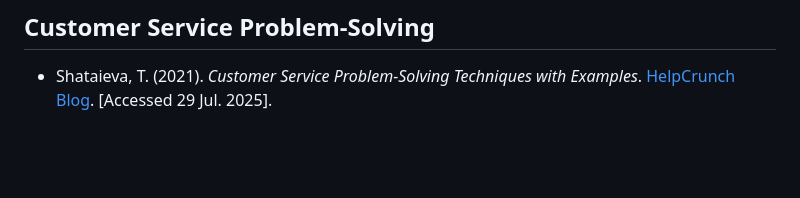
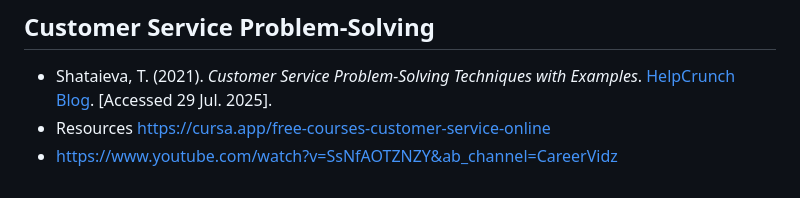
Before and after one commit to tatabbyi/Instruct-Web, a Markdown page: README.md, the part around the change. Drawn GitHub-style; blank space fills up the shorter version.

Commit message:
Added Resources

```diff
--- a/README.md
+++ b/README.md
@@ -69,3 +69,5 @@ The Overall Goal: This application is intended for a wide audience to help impro
 
 ##  Customer Service Problem-Solving
 - Shataieva, T. (2021). *Customer Service Problem-Solving Techniques with Examples*. [HelpCrunch Blog](https://helpcrunch.com/blog/customer-service-problem-solving/). [Accessed 29 Jul. 2025].
+- Resources https://cursa.app/free-courses-customer-service-online
+- https://www.youtube.com/watch?v=SsNfAOTZNZY&ab_channel=CareerVidz
```
